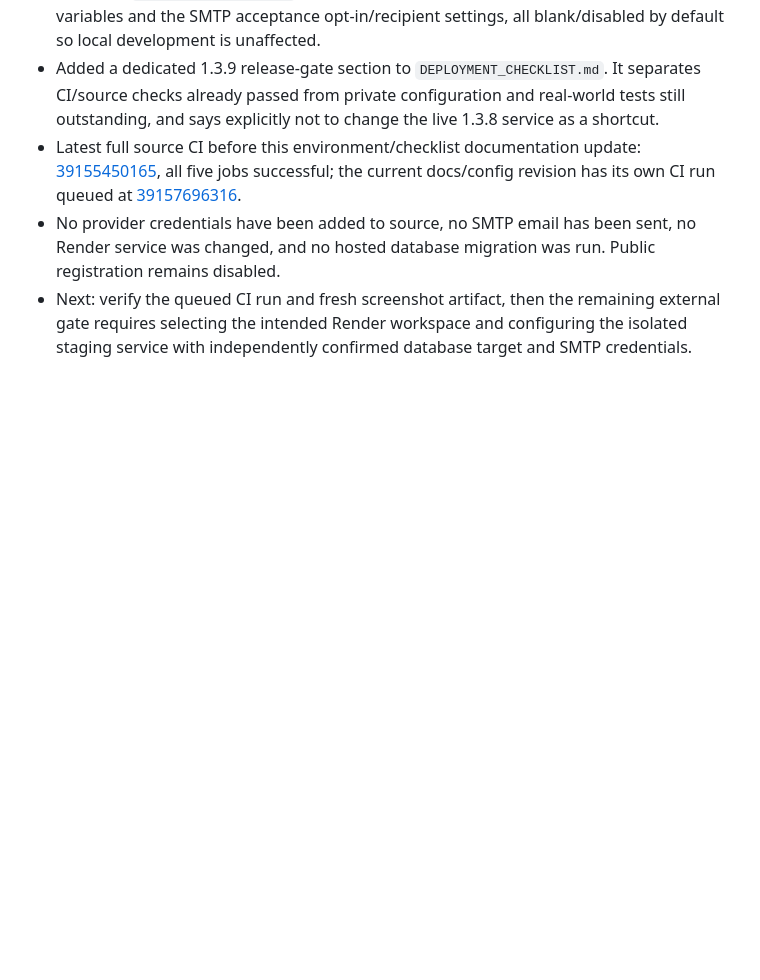
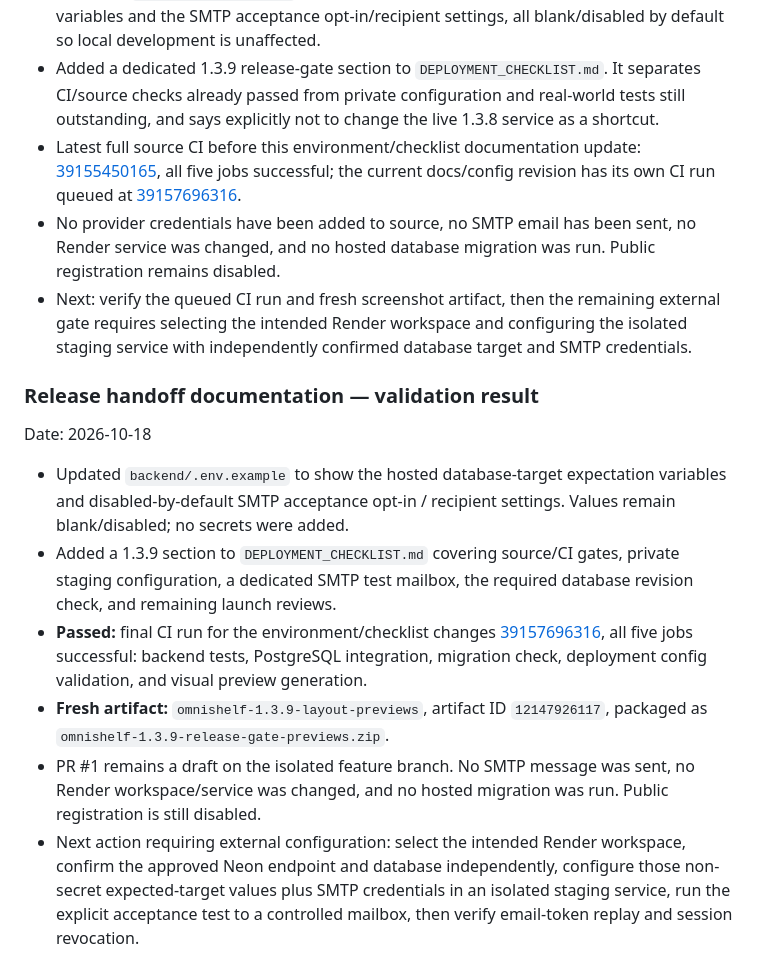
Before and after one commit to Reisquin/Omnishelf, a Markdown page: PROJECT_PROGRESS.md, the part around the change. GitHub-like rendering; blank space fills up the shorter version.

Commit message:
Record passing release handoff validation

```diff
--- a/PROJECT_PROGRESS.md
+++ b/PROJECT_PROGRESS.md
@@ -394,3 +394,13 @@ Date: 2026-10-18
 - Latest full source CI before this environment/checklist documentation update: [39155450165](https://github.com/Reisquin/Omnishelf/actions/runs/39155450165), all five jobs successful; the current docs/config revision has its own CI run queued at [39157696316](https://github.com/Reisquin/Omnishelf/actions/runs/39157696316).
 - No provider credentials have been added to source, no SMTP email has been sent, no Render service was changed, and no hosted database migration was run. Public registration remains disabled.
 - Next: verify the queued CI run and fresh screenshot artifact, then the remaining external gate requires selecting the intended Render workspace and configuring the isolated staging service with independently confirmed database target and SMTP credentials.
+
+### Release handoff documentation — validation result
+Date: 2026-10-18
+
+- Updated `backend/.env.example` to show the hosted database-target expectation variables and disabled-by-default SMTP acceptance opt-in / recipient settings. Values remain blank/disabled; no secrets were added.
+- Added a 1.3.9 section to `DEPLOYMENT_CHECKLIST.md` covering source/CI gates, private staging configuration, a dedicated SMTP test mailbox, the required database revision check, and remaining launch reviews.
+- **Passed:** final CI run for the environment/checklist changes [39157696316](https://github.com/Reisquin/Omnishelf/actions/runs/39157696316), all five jobs successful: backend tests, PostgreSQL integration, migration check, deployment config validation, and visual preview generation.
+- **Fresh artifact:** `omnishelf-1.3.9-layout-previews`, artifact ID `12147926117`, packaged as `omnishelf-1.3.9-release-gate-previews.zip`.
+- PR #1 remains a draft on the isolated feature branch. No SMTP message was sent, no Render workspace/service was changed, and no hosted migration was run. Public registration is still disabled.
+- Next action requiring external configuration: select the intended Render workspace, confirm the approved Neon endpoint and database independently, configure those non-secret expected-target values plus SMTP credentials in an isolated staging service, run the explicit acceptance test to a controlled mailbox, then verify email-token replay and session revocation.
```
